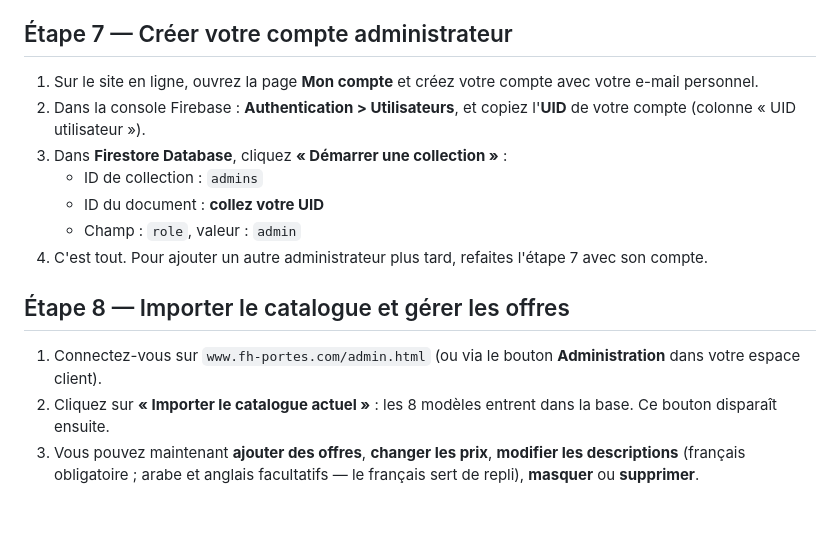
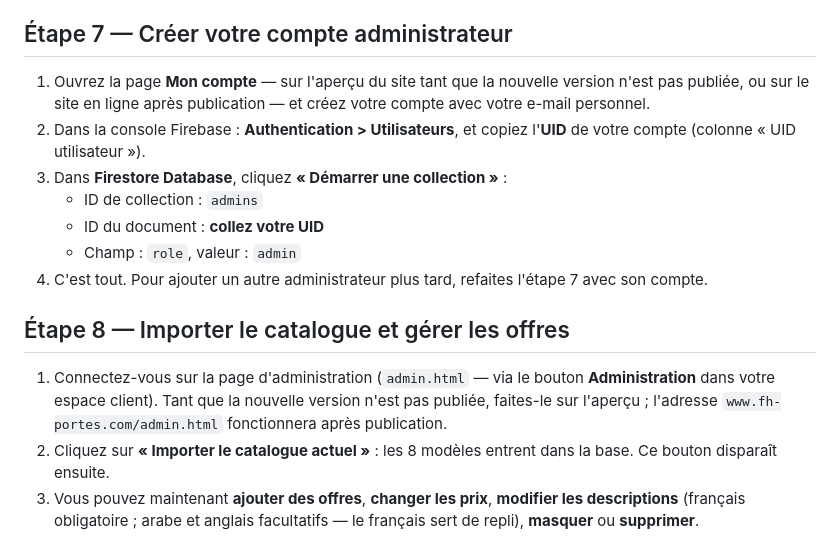
Before and after one commit to Isl-fh/fahima-portes, a Markdown page: GUIDE-ADMIN.md, the part around the change. GitHub-like rendering; blank space fills up the shorter version.

Commit message:
Guide : parcours administrateur sur l'aperçu avant publication

```diff
--- a/GUIDE-ADMIN.md
+++ b/GUIDE-ADMIN.md
@@ -67,8 +67,9 @@ uniquement après ces tests.
 
 ## Étape 7 — Créer votre compte administrateur
 
-1. Sur le site en ligne, ouvrez la page **Mon compte** et créez votre compte
-   avec votre e-mail personnel.
+1. Ouvrez la page **Mon compte** — sur l'aperçu du site tant que la nouvelle
+   version n'est pas publiée, ou sur le site en ligne après publication — et
+   créez votre compte avec votre e-mail personnel.
 2. Dans la console Firebase : **Authentication > Utilisateurs**, et copiez
    l'**UID** de votre compte (colonne « UID utilisateur »).
 3. Dans **Firestore Database**, cliquez **« Démarrer une collection »** :
@@ -80,8 +81,10 @@ uniquement après ces tests.
 
 ## Étape 8 — Importer le catalogue et gérer les offres
 
-1. Connectez-vous sur `www.fh-portes.com/admin.html` (ou via le bouton
-   **Administration** dans votre espace client).
+1. Connectez-vous sur la page d'administration (`admin.html` — via le bouton
+   **Administration** dans votre espace client). Tant que la nouvelle version
+   n'est pas publiée, faites-le sur l'aperçu ; l'adresse
+   `www.fh-portes.com/admin.html` fonctionnera après publication.
 2. Cliquez sur **« Importer le catalogue actuel »** : les 8 modèles entrent
    dans la base. Ce bouton disparaît ensuite.
 3. Vous pouvez maintenant **ajouter des offres**, **changer les prix**,
```
